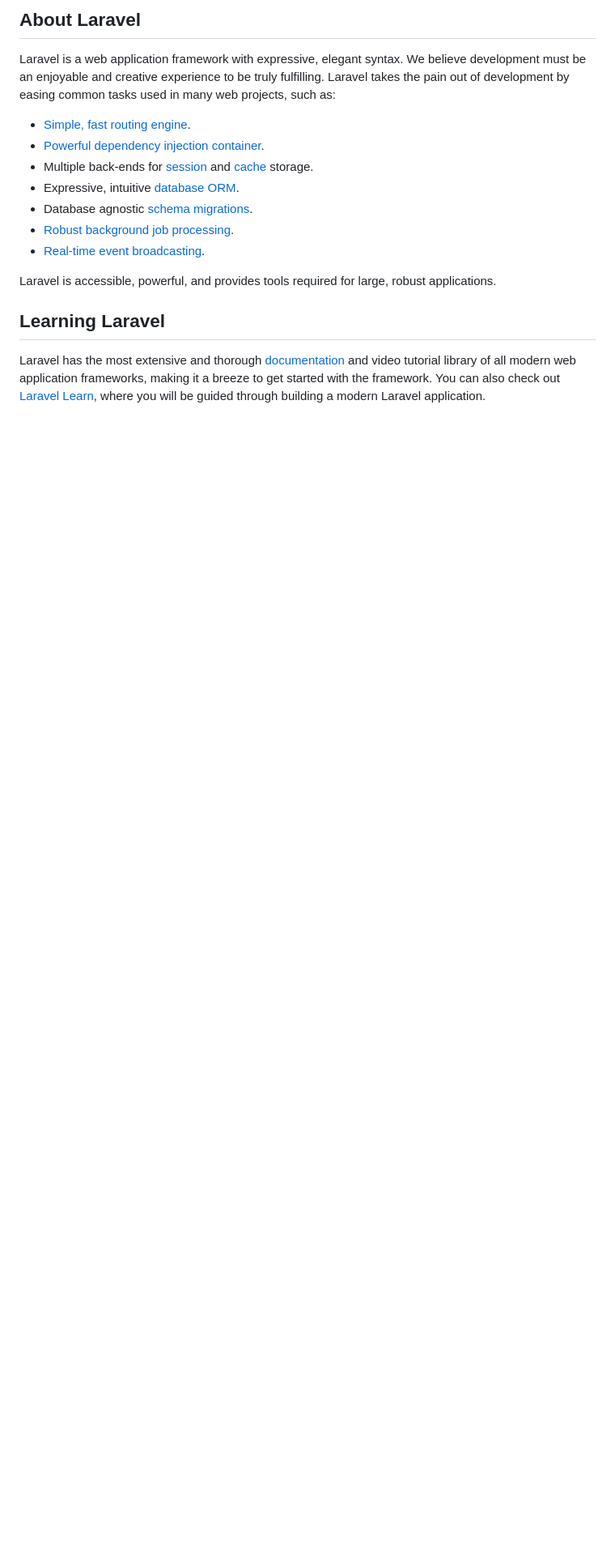
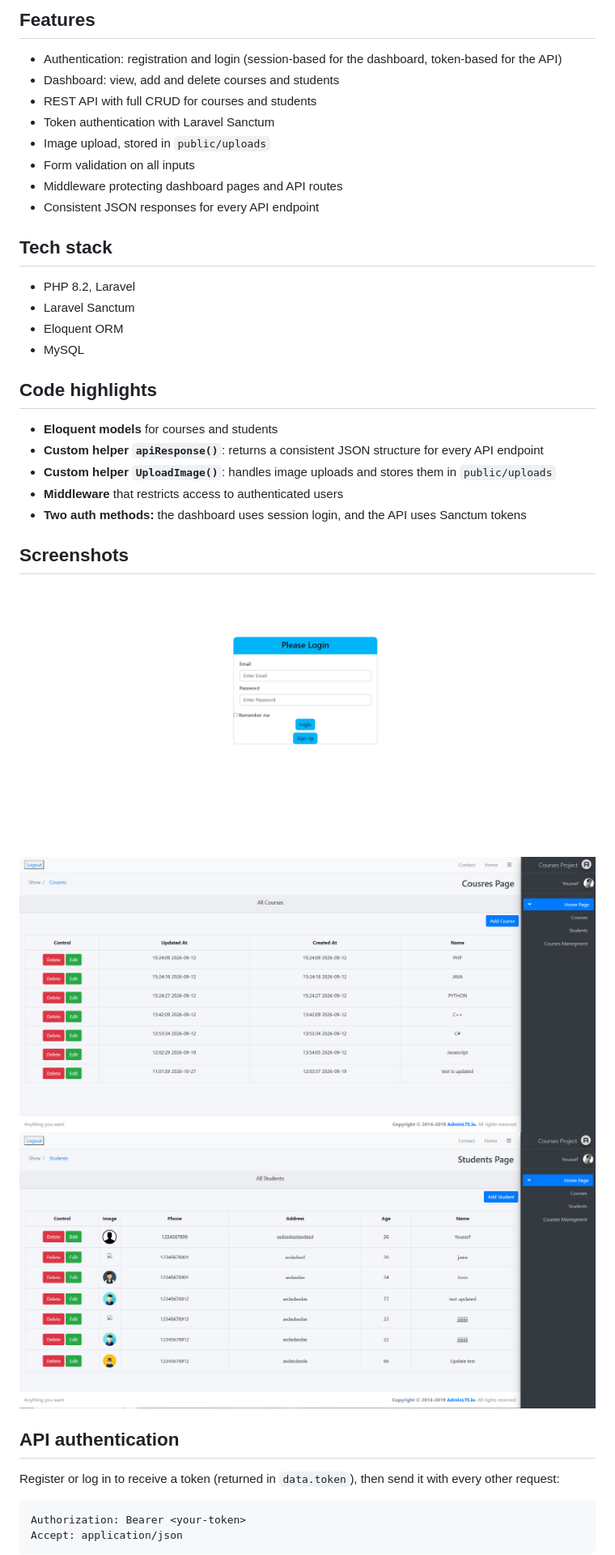
Before and after one commit to youssefsayyed/Courses-Project, a Markdown page: README.md, the part around one of its changes. Shown at 81% size. GitHub-like rendering; pictures changed too: docs/courses.png (added), docs/login.png (added), docs/students.png (added); blank space fills up the shorter version.

Commit message:
Write project README

````diff
--- a/README.md
+++ b/README.md
@@ -9,19 +4,37 @@
 
-## About Laravel
+## Features
+- Authentication: registration and login (session-based for the dashboard, token-based for the API)
+- Dashboard: view, add and delete courses and students
+- REST API with full CRUD for courses and students
+- Token authentication with Laravel Sanctum
+- Image upload, stored in `public/uploads`
+- Form validation on all inputs
+- Middleware protecting dashboard pages and API routes
+- Consistent JSON responses for every API endpoint
 
-Laravel is a web application framework with expressive, elegant syntax. We believe development must be an enjoyable and creative experience to be truly fulfilling. Laravel takes the pain out of development by easing common tasks used in many web projects, such as:
+## Tech stack
+- PHP 8.2, Laravel
+- Laravel Sanctum
+- Eloquent ORM
+- MySQL
 
-- [Simple, fast routing engine](https://laravel.com/docs/routing).
-- [Powerful dependency injection container](https://laravel.com/docs/container).
-- Multiple back-ends for [session](https://laravel.com/docs/session) and [cache](https://laravel.com/docs/cache) storage.
-- Expressive, intuitive [database ORM](https://laravel.com/docs/eloquent).
-- Database agnostic [schema migrations](https://laravel.com/docs/migrations).
-- [Robust background job processing](https://laravel.com/docs/queues).
-- [Real-time event broadcasting](https://laravel.com/docs/broadcasting).
+## Code highlights
+- **Eloquent models** for courses and students
+- **Custom helper `apiResponse()`**: returns a consistent JSON structure for every API endpoint
+- **Custom helper `UploadImage()`**: handles image uploads and stores them in `public/uploads`
+- **Middleware** that restricts access to authenticated users
+- **Two auth methods:** the dashboard uses session login, and the API uses Sanctum tokens
 
-Laravel is accessible, powerful, and provides tools required for large, robust applications.
+## Screenshots
+![Login](docs/login.png)
+![Courses](docs/courses.png)
+![Students](docs/students.png)
 
-## Learning Laravel
+## API authentication
+Register or log in to receive a token (returned in `data.token`), then send it with every other request:
 
-Laravel has the most extensive and thorough [documentation](https://laravel.com/docs) and video tutorial library of all modern web application frameworks, making it a breeze to get started with the framework. You can also check out [Laravel Learn](https://laravel.com/learn), where you will be guided through building a modern Laravel application.
+```
+Authorization: Bearer <your-token>
+Accept: application/json
+```
 
````
Also changed, not shown: other parts of README.md (+69 -30 lines).
